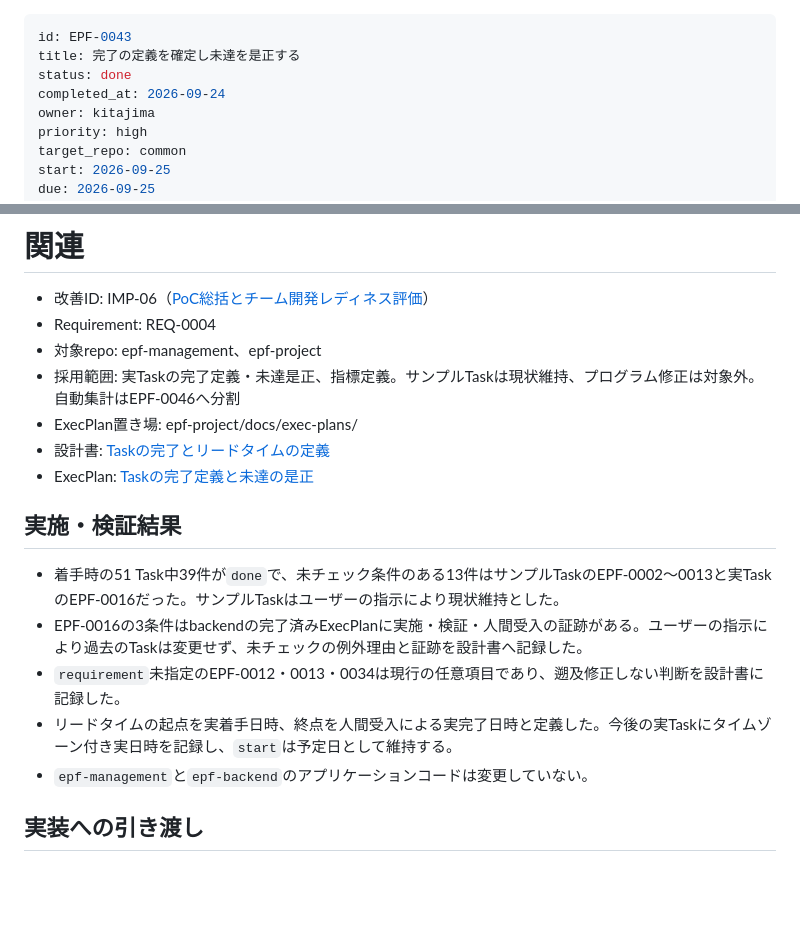
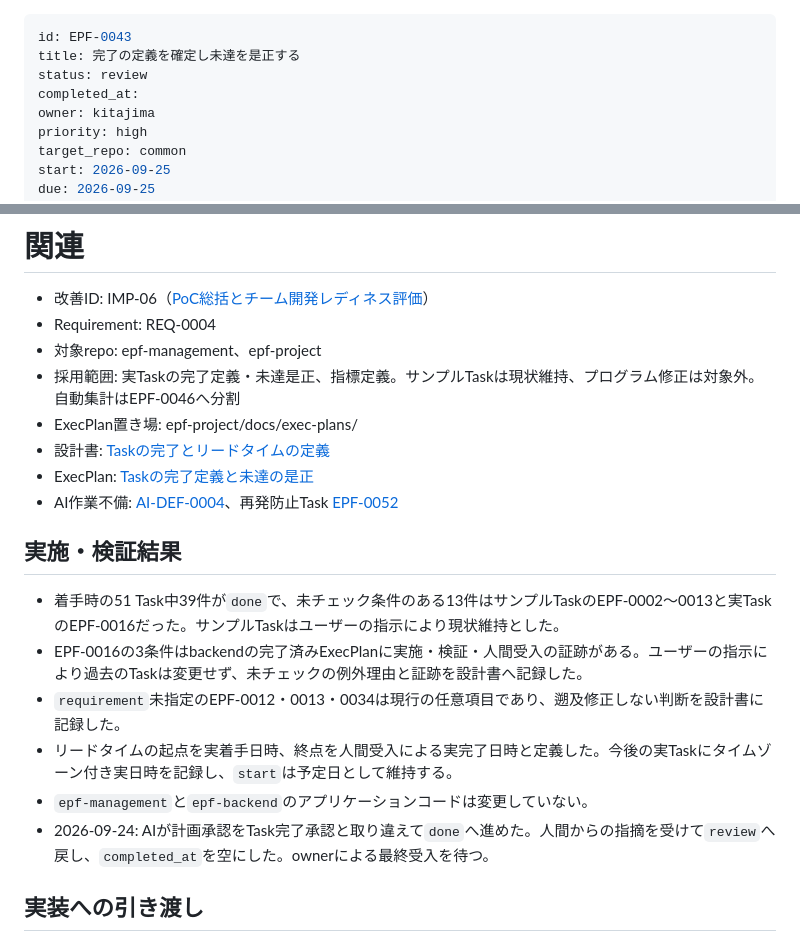
Before and after one commit to atkitajima-cloud/epf-management, a Markdown page: tasks/EPF-0043.md, 2 parts joined by grey strips. Drawn GitHub-style; blank space fills up the shorter version.

```diff
--- a/tasks/EPF-0043.md
+++ b/tasks/EPF-0043.md
@@ -1,8 +1,8 @@
 ---
 id: EPF-0043
 title: 完了の定義を確定し未達を是正する
-status: done
-completed_at: 2026-09-24
+status: review
+completed_at:
 owner: kitajima
 priority: high
 target_repo: common
@@ -36,7 +36,8 @@ IMP-06の評価時、`done`のTask 37件中13件に未チェックの完了条
 - 採用範囲: 実Taskの完了定義・未達是正、指標定義。サンプルTaskは現状維持、プログラム修正は対象外。自動集計はEPF-0046へ分割
 - ExecPlan置き場: epf-project/docs/exec-plans/
 - 設計書: [Taskの完了とリードタイムの定義](../../epf-project/docs/design-docs/task-completion-and-lead-time.md)
-- ExecPlan: [Taskの完了定義と未達の是正](../../epf-project/docs/exec-plans/completed/0013-task-completion-definition.md)
+- ExecPlan: [Taskの完了定義と未達の是正](../../epf-project/docs/exec-plans/active/0013-task-completion-definition.md)
+- AI作業不備: [AI-DEF-0004](../../epf-project/docs/references/ai-work-defect-log.md)、再発防止Task [EPF-0052](EPF-0052.md)
 
 ## 実施・検証結果
 
@@ -45,6 +46,7 @@ IMP-06の評価時、`done`のTask 37件中13件に未チェックの完了条
 - `requirement`未指定のEPF-0012・0013・0034は現行の任意項目であり、遡及修正しない判断を設計書に記録した。
 - リードタイムの起点を実着手日時、終点を人間受入による実完了日時と定義した。今後の実Taskにタイムゾーン付き実日時を記録し、`start`は予定日として維持する。
 - `epf-management`と`epf-backend`のアプリケーションコードは変更していない。
+- 2026-09-24: AIが計画承認をTask完了承認と取り違えて`done`へ進めた。人間からの指摘を受けて`review`へ戻し、`completed_at`を空にした。ownerによる最終受入を待つ。
 
 ## 実装への引き渡し
 
```
Also changed, not shown: tasks/EPF-0052.md (added, +40 -0 lines).
